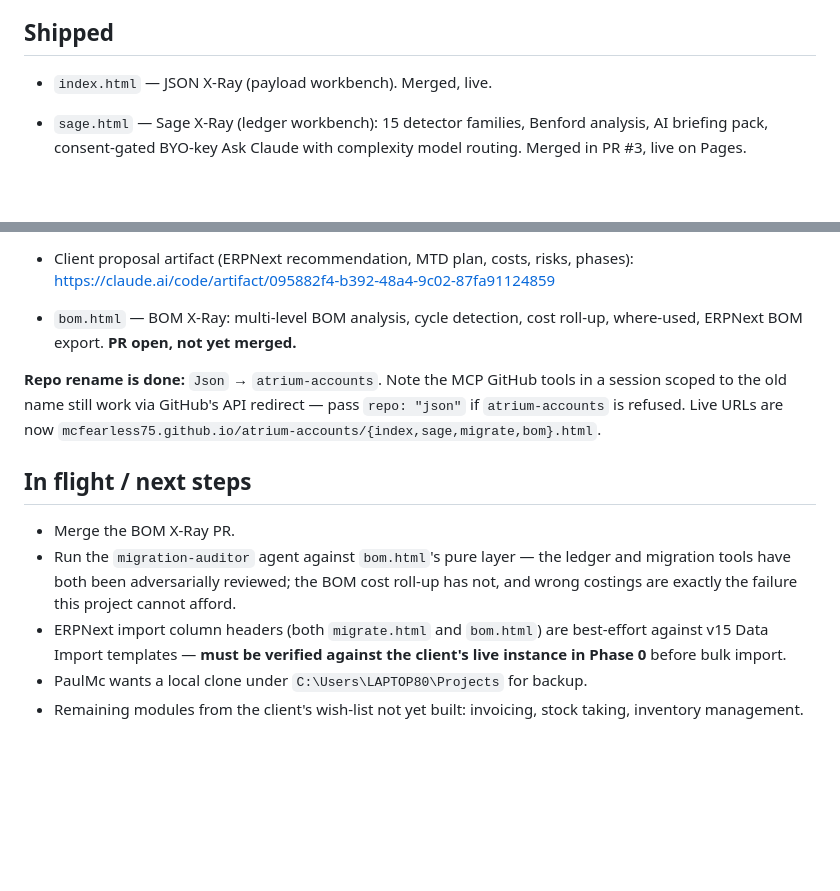
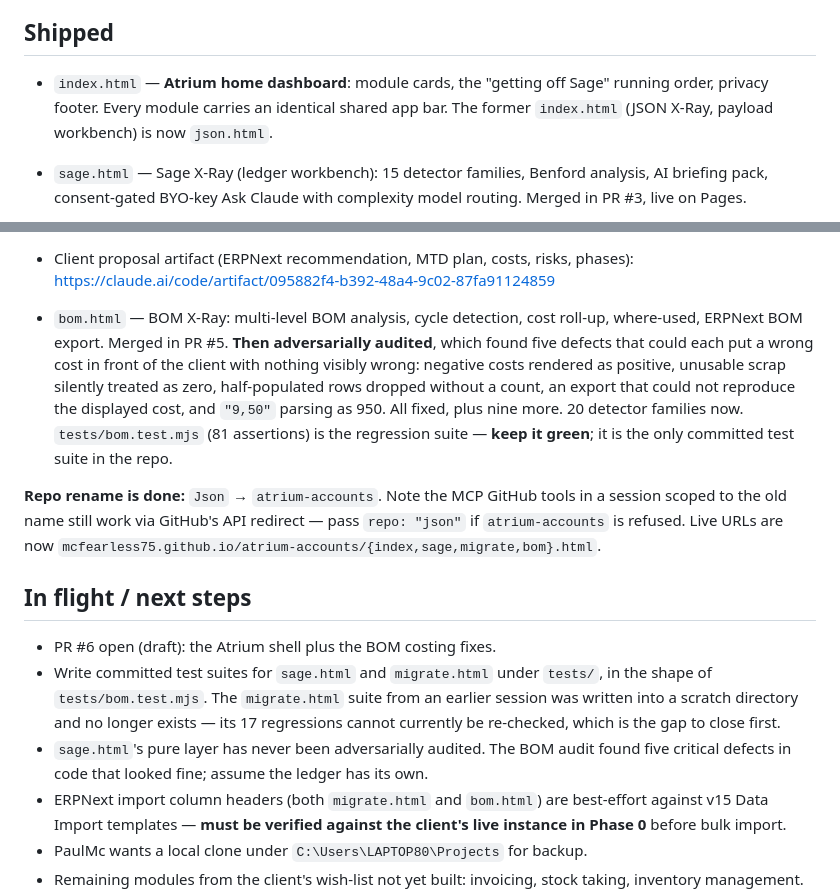
Before and after one commit to mcfearless75/atrium-accounts, a Markdown page: PROJECT-STATE.md, 2 parts joined by grey strips. GitHub-like rendering; blank space fills up the shorter version.

Commit message:
Update project state for the Atrium shell and the BOM costing fixes
Co-Authored-By: Claude Opus 5 <noreply@anthropic.com>
Claude-Session: https://claude.ai/code/session_01Jk8d8tun29Jaj9aprK3Swf

```diff
--- a/PROJECT-STATE.md
+++ b/PROJECT-STATE.md
@@ -44,7 +44,9 @@ parallel run is **not possible** in the window. Consequences and required action
 
 ## Shipped
 
-- `index.html` — JSON X-Ray (payload workbench). Merged, live.
+- `index.html` — **Atrium home dashboard**: module cards, the "getting off Sage" running
+  order, privacy footer. Every module carries an identical shared app bar. The former
+  `index.html` (JSON X-Ray, payload workbench) is now `json.html`.
 - `sage.html` — Sage X-Ray (ledger workbench): 15 detector families, Benford analysis,
   AI briefing pack, consent-gated BYO-key Ask Claude with complexity model routing.
   Merged in PR #3, live on Pages.
@@ -60,7 +62,13 @@ parallel run is **not possible** in the window. Consequences and required action
   https://claude.ai/code/artifact/095882f4-b392-48a4-9c02-87fa91124859
 
 - `bom.html` — BOM X-Ray: multi-level BOM analysis, cycle detection, cost roll-up,
-  where-used, ERPNext BOM export. **PR open, not yet merged.**
+  where-used, ERPNext BOM export. Merged in PR #5. **Then adversarially audited**, which
+  found five defects that could each put a wrong cost in front of the client with nothing
+  visibly wrong: negative costs rendered as positive, unusable scrap silently treated as
+  zero, half-populated rows dropped without a count, an export that could not reproduce the
+  displayed cost, and `"9,50"` parsing as 950. All fixed, plus nine more. 20 detector
+  families now. `tests/bom.test.mjs` (81 assertions) is the regression suite — **keep it
+  green**; it is the only committed test suite in the repo.
 
 **Repo rename is done:** `Json` → `atrium-accounts`. Note the MCP GitHub tools in a
 session scoped to the old name still work via GitHub's API redirect — pass `repo: "json"`
@@ -69,10 +77,13 @@ if `atrium-accounts` is refused. Live URLs are now
 
 ## In flight / next steps
 
-- Merge the BOM X-Ray PR.
-- Run the `migration-auditor` agent against `bom.html`'s pure layer — the ledger and
-  migration tools have both been adversarially reviewed; the BOM cost roll-up has not,
-  and wrong costings are exactly the failure this project cannot afford.
+- PR #6 open (draft): the Atrium shell plus the BOM costing fixes.
+- Write committed test suites for `sage.html` and `migrate.html` under `tests/`, in the
+  shape of `tests/bom.test.mjs`. The `migrate.html` suite from an earlier session was
+  written into a scratch directory and no longer exists — its 17 regressions cannot
+  currently be re-checked, which is the gap to close first.
+- `sage.html`'s pure layer has never been adversarially audited. The BOM audit found five
+  critical defects in code that looked fine; assume the ledger has its own.
 - ERPNext import column headers (both `migrate.html` and `bom.html`) are best-effort
   against v15 Data Import templates — **must be verified against the client's live
   instance in Phase 0** before bulk import.
```
